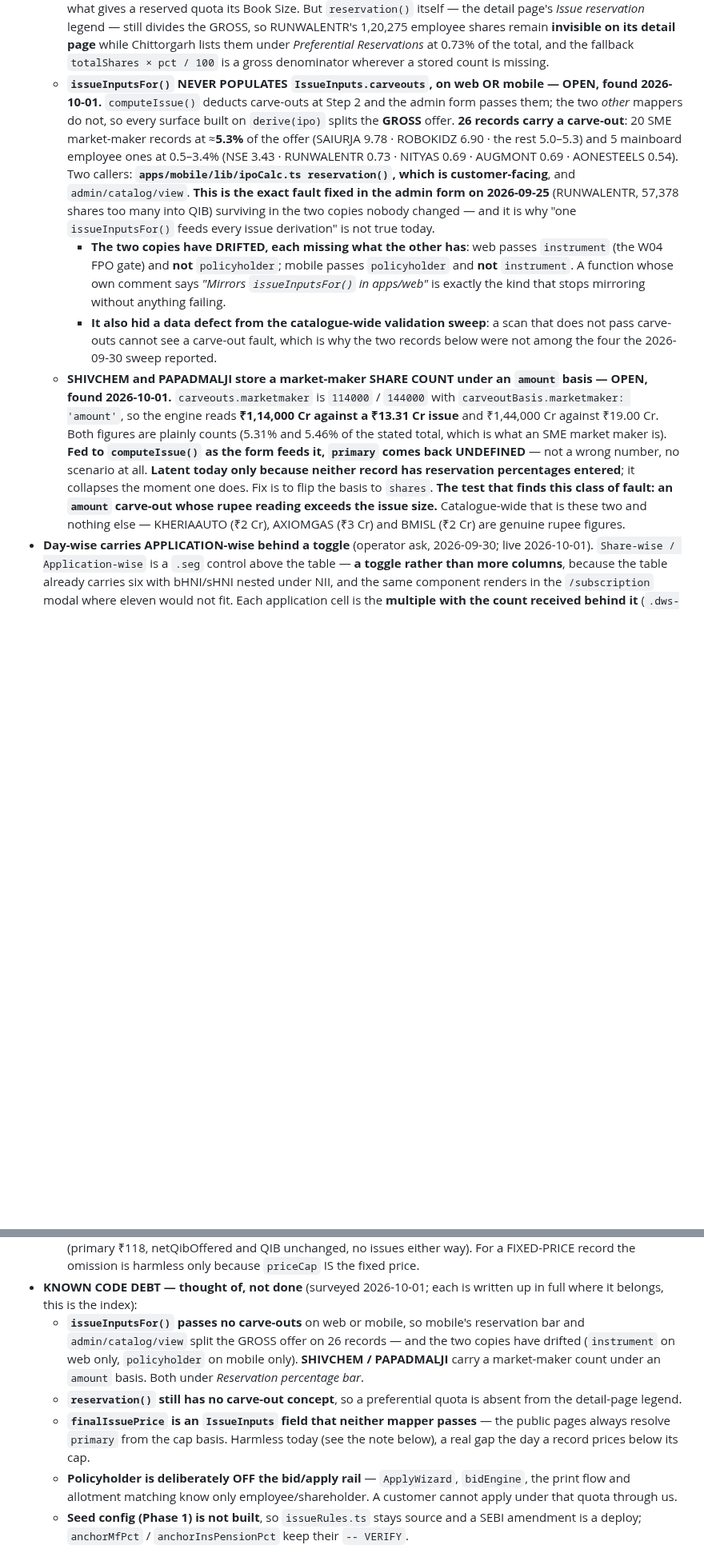
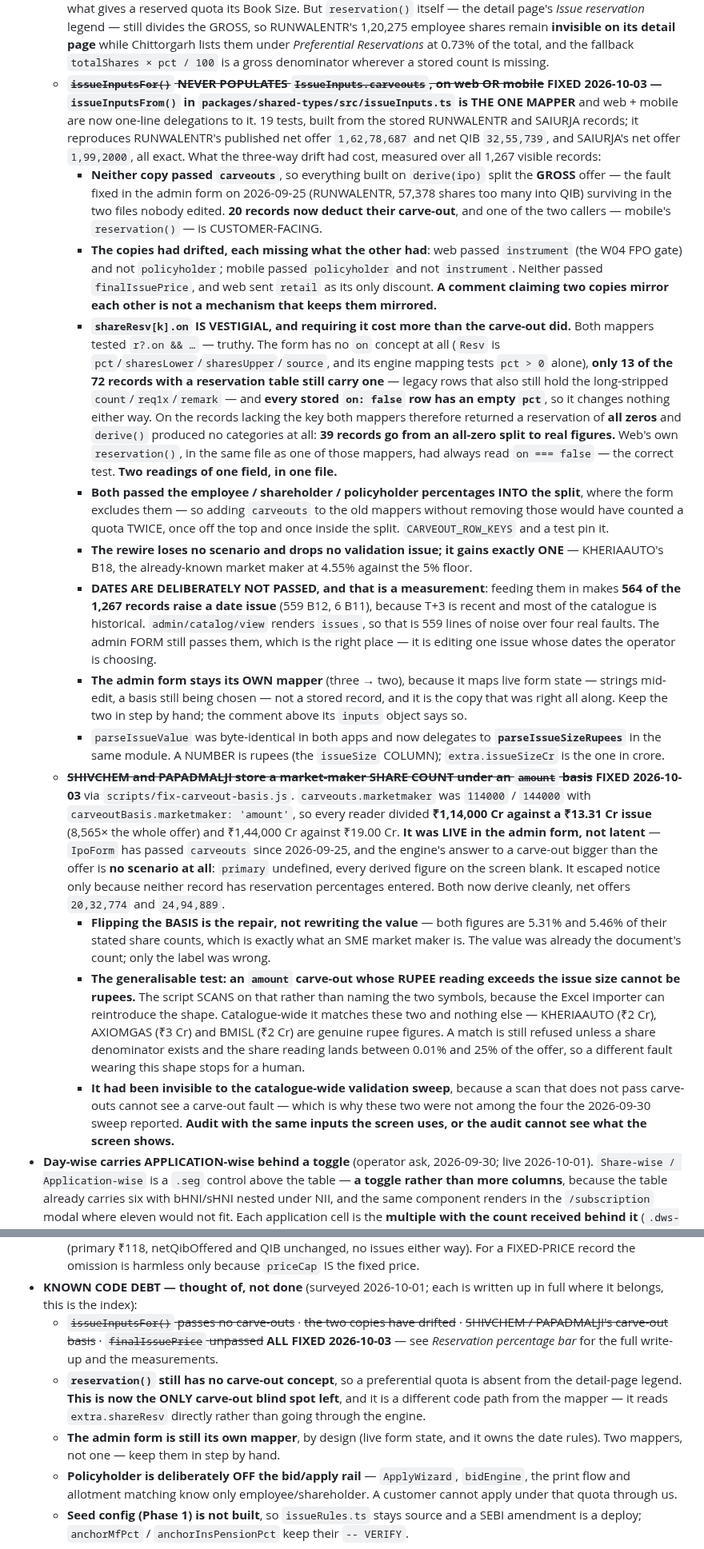
Before and after one commit to investoyard/Investoyard-WebApp, a Markdown page: CLAUDE.md, 2 parts joined by grey strips. Shown at 80% size. GitHub-like rendering; blank space fills up the shorter version.

Commit message:
CLAUDE.md: mark the three fixed, and record what the rewire measured
The entries written in on 1 Oct as open are now struck through with the
numbers the fix produced: 39 records gained a real split from the
vestigial `on` check, 20 now deduct a carve-out, 0 lost a scenario, one
issue gained (KHERIAAUTO B18, already known).

Keeps the three lessons rather than just the outcomes:

- `shareResv[k].on` is vestigial, and two readings of it lived in one
  file -- reservation() read `on === false`, the mapper beside it
  required truthy.
- Dates are not passed to the engine from a read-only surface, and the
  reason is the 564-of-1,267 measurement, not a preference.
- A carve-out audit that does not pass carve-outs cannot see a carve-out
  fault, which is why SHIVCHEM and PAPADMALJI were missing from the
  30 Sep sweep. Audit with the same inputs the screen uses.

reservation() is now the only carve-out blind spot left, and it is a
different code path -- it reads extra.shareResv directly rather than
going through the engine.

Co-Authored-By: Claude Opus 5 <noreply@anthropic.com>

```diff
--- a/CLAUDE.md
+++ b/CLAUDE.md
@@ -232,10 +232,19 @@ cd apps/mobile && npx tsc --noEmit                 # mobile typecheck
 - **Reservation percentage bar (`reservation()` in ipoCalc.ts)**: reads `extra.shareResv` DIRECTLY, not through `computeIssue` — the engine's residual allocator was synthesizing a duplicate `nii` roll-up when both `hni` and `hni2` were present (NSE bar summed to 120% before the fix). Drops the synthetic nii, derives Employee pct from `sharesLower ÷ totalShares × 100` when the operator's pct is blank, routes labels through `subCatLabel()` so the bar reads "HNI (10L+)" / "HNI (2-10L)" / "Retail".
   - ~~**It preferred `sharesLower`, and ran 5–7% high on every page**~~ **FIXED 2026-09-28.** `reservation()` read `Number(row.sharesLower) > 0 ? sharesLower : sharesUpper`, **contradicting the industry-convention rule two bullets up** where `sharesUpper` is authoritative and `directOffered()` / `directOf()` both prefer it. Every recent record stores both bands, so the detail page's *Issue reservation* legend showed the FLOOR-band count on all of them — measured **+5.31% to +6.67%** (ADROITIND 59,80,556 against 56,23,507; ACEVECTOR 10,50,00,000 against 9,84,37,500). **The same page disagreed with itself**: RUNWALENTR's legend read `QIB 85.6 L` beside a Live Subscription panel that reproduced the exchange exactly. The legend was internally coherent — its ₹ figure was the floor-band value too — it simply was not the basis anyone publishes. Now upper-first, **verified on all 41 built pages that store both bands: 41 match the upper band, 0 the lower.** It also corrected the derived `pct` fallback, which had been dividing a FLOOR-band count by a CAP-band total and overstating the percentage by the width of the band. **The lesson: a convention recorded in one place and contradicted in another is worth grepping for — `directOffered` honoured it; `reservation()` and `bookOf()` never had — see the four-readers note above.
   - **`reservation()` has NO concept of a carve-out — STILL OPEN.** ~~Nothing public reads `extra.carveouts`~~ **partly stale**: `offeredByBucket()` in `ipoCalc.ts` has read it through `carveoutAt()` since 2026-09-28, which is what gives a reserved quota its Book Size. But `reservation()` itself — the detail page's *Issue reservation* legend — still divides the GROSS, so RUNWALENTR's 1,20,275 employee shares remain **invisible on its detail page** while Chittorgarh lists them under *Preferential Reservations* at 0.73% of the total, and the fallback `totalShares × pct / 100` is a gross denominator wherever a stored count is missing.
-  - **`issueInputsFor()` NEVER POPULATES `IssueInputs.carveouts`, on web OR mobile — OPEN, found 2026-10-01.** `computeIssue()` deducts carve-outs at Step 2 and the admin form passes them; the two *other* mappers do not, so every surface built on `derive(ipo)` splits the **GROSS** offer. **26 records carry a carve-out**: 20 SME market-maker records at ≈**5.3%** of the offer (SAIURJA 9.78 · ROBOKIDZ 6.90 · the rest 5.0–5.3) and 5 mainboard employee ones at 0.5–3.4% (NSE 3.43 · RUNWALENTR 0.73 · NITYAS 0.69 · AUGMONT 0.69 · AONESTEELS 0.54). Two callers: **`apps/mobile/lib/ipoCalc.ts reservation()`, which is customer-facing**, and `admin/catalog/view`. **This is the exact fault fixed in the admin form on 2026-09-25** (RUNWALENTR, 57,378 shares too many into QIB) surviving in the two copies nobody changed — and it is why "one `issueInputsFor()` feeds every issue derivation" is not true today.
-    - **The two copies have DRIFTED, each missing what the other has**: web passes `instrument` (the W04 FPO gate) and **not** `policyholder`; mobile passes `policyholder` and **not** `instrument`. A function whose own comment says *"Mirrors `issueInputsFor()` in apps/web"* is exactly the kind that stops mirroring without anything failing.
-    - **It also hid a data defect from the catalogue-wide validation sweep**: a scan that does not pass carve-outs cannot see a carve-out fault, which is why the two records below were not among the four the 2026-09-30 sweep reported.
-  - **SHIVCHEM and PAPADMALJI store a market-maker SHARE COUNT under an `amount` basis — OPEN, found 2026-10-01.** `carveouts.marketmaker` is `114000` / `144000` with `carveoutBasis.marketmaker: 'amount'`, so the engine reads **₹1,14,000 Cr against a ₹13.31 Cr issue** and ₹1,44,000 Cr against ₹19.00 Cr. Both figures are plainly counts (5.31% and 5.46% of the stated total, which is what an SME market maker is). **Fed to `computeIssue()` as the form feeds it, `primary` comes back UNDEFINED** — not a wrong number, no scenario at all. **Latent today only because neither record has reservation percentages entered**; it collapses the moment one does. Fix is to flip the basis to `shares`. **The test that finds this class of fault: an `amount` carve-out whose rupee reading exceeds the issue size.** Catalogue-wide that is these two and nothing else — KHERIAAUTO (₹2 Cr), AXIOMGAS (₹3 Cr) and BMISL (₹2 Cr) are genuine rupee figures.
+  - ~~**`issueInputsFor()` NEVER POPULATES `IssueInputs.carveouts`, on web OR mobile**~~ **FIXED 2026-10-03 — `issueInputsFrom()` in `packages/shared-types/src/issueInputs.ts` is THE ONE MAPPER** and web + mobile are now one-line delegations to it. 19 tests, built from the stored RUNWALENTR and SAIURJA records; it reproduces RUNWALENTR's published net offer `1,62,78,687` and net QIB `32,55,739`, and SAIURJA's net offer `1,99,2000`, all exact. What the three-way drift had cost, measured over all 1,267 visible records:
+    - **Neither copy passed `carveouts`**, so everything built on `derive(ipo)` split the **GROSS** offer — the fault fixed in the admin form on 2026-09-25 (RUNWALENTR, 57,378 shares too many into QIB) surviving in the two files nobody edited. **20 records now deduct their carve-out**, and one of the two callers — mobile's `reservation()` — is CUSTOMER-FACING.
+    - **The copies had drifted, each missing what the other had**: web passed `instrument` (the W04 FPO gate) and not `policyholder`; mobile passed `policyholder` and not `instrument`. Neither passed `finalIssuePrice`, and web sent `retail` as its only discount. **A comment claiming two copies mirror each other is not a mechanism that keeps them mirrored.**
+    - **`shareResv[k].on` IS VESTIGIAL, and requiring it cost more than the carve-out did.** Both mappers tested `r?.on && …` — truthy. The form has no `on` concept at all (`Resv` is `pct`/`sharesLower`/`sharesUpper`/`source`, and its engine mapping tests `pct > 0` alone), **only 13 of the 72 records with a reservation table still carry one** — legacy rows that also still hold the long-stripped `count`/`req1x`/`remark` — and **every stored `on: false` row has an empty `pct`**, so it changes nothing either way. On the records lacking the key both mappers therefore returned a reservation of **all zeros** and `derive()` produced no categories at all: **39 records go from an all-zero split to real figures.** Web's own `reservation()`, in the same file as one of those mappers, had always read `on === false` — the correct test. **Two readings of one field, in one file.**
+    - **Both passed the employee / shareholder / policyholder percentages INTO the split**, where the form excludes them — so adding `carveouts` to the old mappers without removing those would have counted a quota TWICE, once off the top and once inside the split. `CARVEOUT_ROW_KEYS` and a test pin it.
+    - **The rewire loses no scenario and drops no validation issue; it gains exactly ONE** — KHERIAAUTO's B18, the already-known market maker at 4.55% against the 5% floor.
+    - **DATES ARE DELIBERATELY NOT PASSED, and that is a measurement**: feeding them in makes **564 of the 1,267 records raise a date issue** (559 B12, 6 B11), because T+3 is recent and most of the catalogue is historical. `admin/catalog/view` renders `issues`, so that is 559 lines of noise over four real faults. The admin FORM still passes them, which is the right place — it is editing one issue whose dates the operator is choosing.
+    - **The admin form stays its OWN mapper** (three → two), because it maps live form state — strings mid-edit, a basis still being chosen — not a stored record, and it is the copy that was right all along. Keep the two in step by hand; the comment above its `inputs` object says so.
+    - `parseIssueValue` was byte-identical in both apps and now delegates to **`parseIssueSizeRupees`** in the same module. A NUMBER is rupees (the `issueSize` COLUMN); `extra.issueSizeCr` is the one in crore.
+  - ~~**SHIVCHEM and PAPADMALJI store a market-maker SHARE COUNT under an `amount` basis**~~ **FIXED 2026-10-03** via `scripts/fix-carveout-basis.js`. `carveouts.marketmaker` was `114000` / `144000` with `carveoutBasis.marketmaker: 'amount'`, so every reader divided **₹1,14,000 Cr against a ₹13.31 Cr issue** (8,565× the whole offer) and ₹1,44,000 Cr against ₹19.00 Cr. **It was LIVE in the admin form, not latent** — `IpoForm` has passed `carveouts` since 2026-09-25, and the engine's answer to a carve-out bigger than the offer is **no scenario at all**: `primary` undefined, every derived figure on the screen blank. It escaped notice only because neither record has reservation percentages entered. Both now derive cleanly, net offers `20,32,774` and `24,94,889`.
+    - **Flipping the BASIS is the repair, not rewriting the value** — both figures are 5.31% and 5.46% of their stated share counts, which is exactly what an SME market maker is. The value was already the document's count; only the label was wrong.
+    - **The generalisable test: an `amount` carve-out whose RUPEE reading exceeds the issue size cannot be rupees.** The script SCANS on that rather than naming the two symbols, because the Excel importer can reintroduce the shape. Catalogue-wide it matches these two and nothing else — KHERIAAUTO (₹2 Cr), AXIOMGAS (₹3 Cr) and BMISL (₹2 Cr) are genuine rupee figures. A match is still refused unless a share denominator exists and the share reading lands between 0.01% and 25% of the offer, so a different fault wearing this shape stops for a human.
+    - **It had been invisible to the catalogue-wide validation sweep**, because a scan that does not pass carve-outs cannot see a carve-out fault — which is why these two were not among the four the 2026-09-30 sweep reported. **Audit with the same inputs the screen uses, or the audit cannot see what the screen shows.**
 - **Day-wise carries APPLICATION-wise behind a toggle** (operator ask, 2026-09-30; live 2026-10-01). `Share-wise / Application-wise` is a `.seg` control above the table — **a toggle rather than more columns**, because the table already carries six with bHNI/sHNI nested under NII, and the same component renders in the `/subscription` modal where eleven would not fit. Each application cell is the **multiple with the count received behind it** (`.dws-apps`, muted 11.5px) — both, because they answer different questions and the live Application-wise panel already shows the pair.
   - **The poller logs ONE NESTED KEY, `apps`** — `{ qib: {n, x}, … }` per entry, where `n` is applications received and `x` the by-applications multiple. Nested rather than eight more flat keys so every existing reader is untouched, and **omitted entirely when no category has bid data**, which is most of the catalogue (23 IPOs of the 318 with subscription rows carry a bid count), so the common case costs nothing. The figures were always on `SubRow`; they simply never reached the log.
   - **HISTORY CANNOT BE BACKFILLED, and it bit within a day.** Every entry logged before 2026-10-01 has no application figure and never will. **SRIT and SHAHINVEST — the two richest datasets, 20,29,212 and 2,48,323 retail applications — closed on 30 September and will never be polled again, so they will never carry it.** NITYAS's own Day 1 row renders as dashes beside a populated Day 2. Say this out loud before anyone asks why a closed issue is empty.
@@ -368,9 +377,9 @@ cd apps/mobile && npx tsc --noEmit                 # mobile typecheck
   - **The detail route is `GET /ipos/by-symbol/:symbol`.** `/ipos/:id` is the UUID route and 404s on a symbol or a slug.
   - **`extra.finalIssuePrice` has NO public reader** (checked 2026-09-30). Only the admin form reads it, and **`issueInputsFor()` does not even pass it to the engine** — so the public pages always resolve `primary` from the cap basis whatever it holds. Filling it therefore has no published consequence and needs no rebuild. It still decides `primary` *inside the form*: SPECTRAA's ₹118 equals its band cap, which is why setting it moved nothing (primary ₹118, netQibOffered and QIB unchanged, no issues either way). For a FIXED-PRICE record the omission is harmless only because `priceCap` IS the fixed price.
 - **KNOWN CODE DEBT — thought of, not done** (surveyed 2026-10-01; each is written up in full where it belongs, this is the index):
-  - **`issueInputsFor()` passes no carve-outs** on web or mobile, so mobile's reservation bar and `admin/catalog/view` split the GROSS offer on 26 records — and the two copies have drifted (`instrument` on web only, `policyholder` on mobile only). **SHIVCHEM / PAPADMALJI** carry a market-maker count under an `amount` basis. Both under *Reservation percentage bar*.
-  - **`reservation()` still has no carve-out concept**, so a preferential quota is absent from the detail-page legend.
-  - **`finalIssuePrice` is an `IssueInputs` field that neither mapper passes** — the public pages always resolve `primary` from the cap basis. Harmless today (see the note below), a real gap the day a record prices below its cap.
+  - ~~`issueInputsFor()` passes no carve-outs~~ · ~~the two copies have drifted~~ · ~~SHIVCHEM / PAPADMALJI's carve-out basis~~ · ~~`finalIssuePrice` unpassed~~ **ALL FIXED 2026-10-03** — see *Reservation percentage bar* for the full write-up and the measurements.
+  - **`reservation()` still has no carve-out concept**, so a preferential quota is absent from the detail-page legend. **This is now the ONLY carve-out blind spot left**, and it is a different code path from the mapper — it reads `extra.shareResv` directly rather than going through the engine.
+  - **The admin form is still its own mapper**, by design (live form state, and it owns the date rules). Two mappers, not one — keep them in step by hand.
   - **Policyholder is deliberately OFF the bid/apply rail** — `ApplyWizard`, `bidEngine`, the print flow and allotment matching know only employee/shareholder. A customer cannot apply under that quota through us.
   - **Seed config (Phase 1) is not built**, so `issueRules.ts` stays source and a SEBI amendment is a deploy; `anchorMfPct` / `anchorInsPensionPct` keep their `-- VERIFY`.
   - **No REIT / InvIT rule pack** (add the pack BEFORE the category) · **Buyback and standalone OFS unmodelled** · **status machine + entity tables** deliberately deferred.
```
